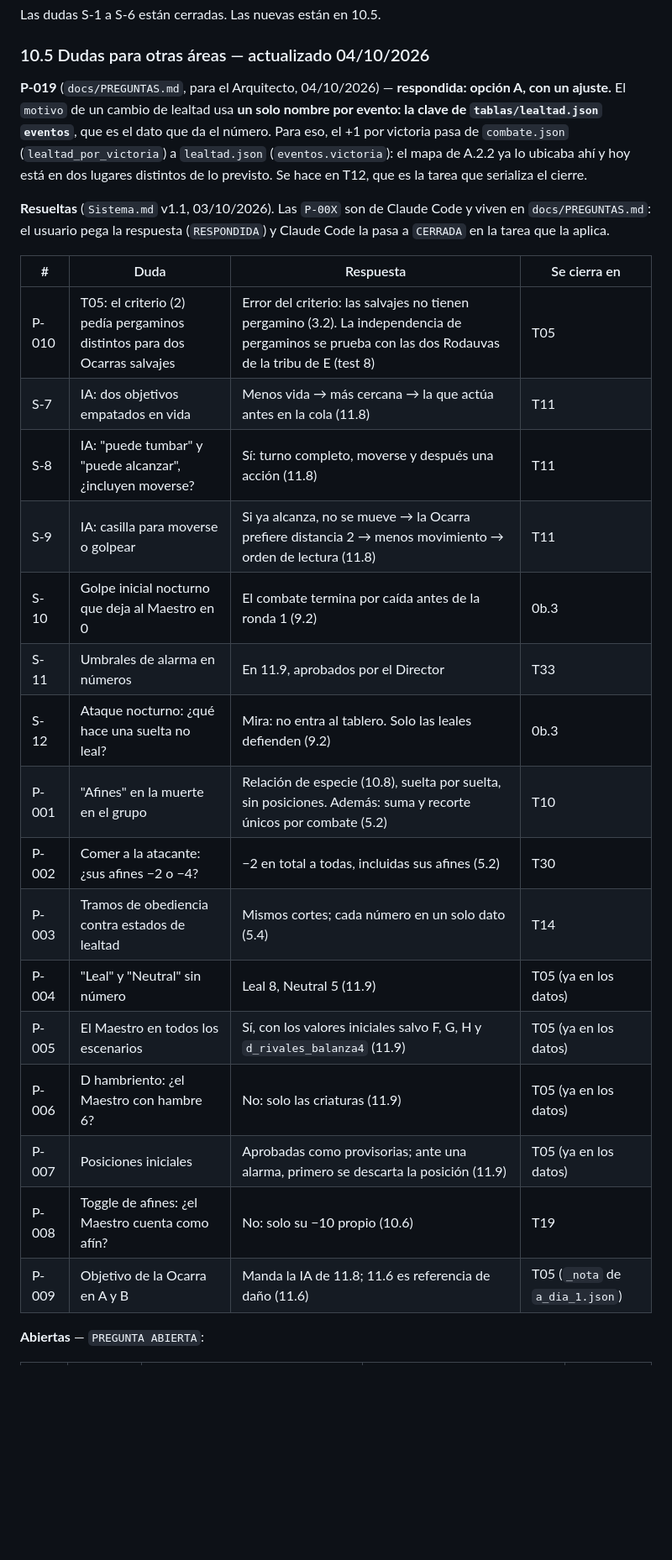
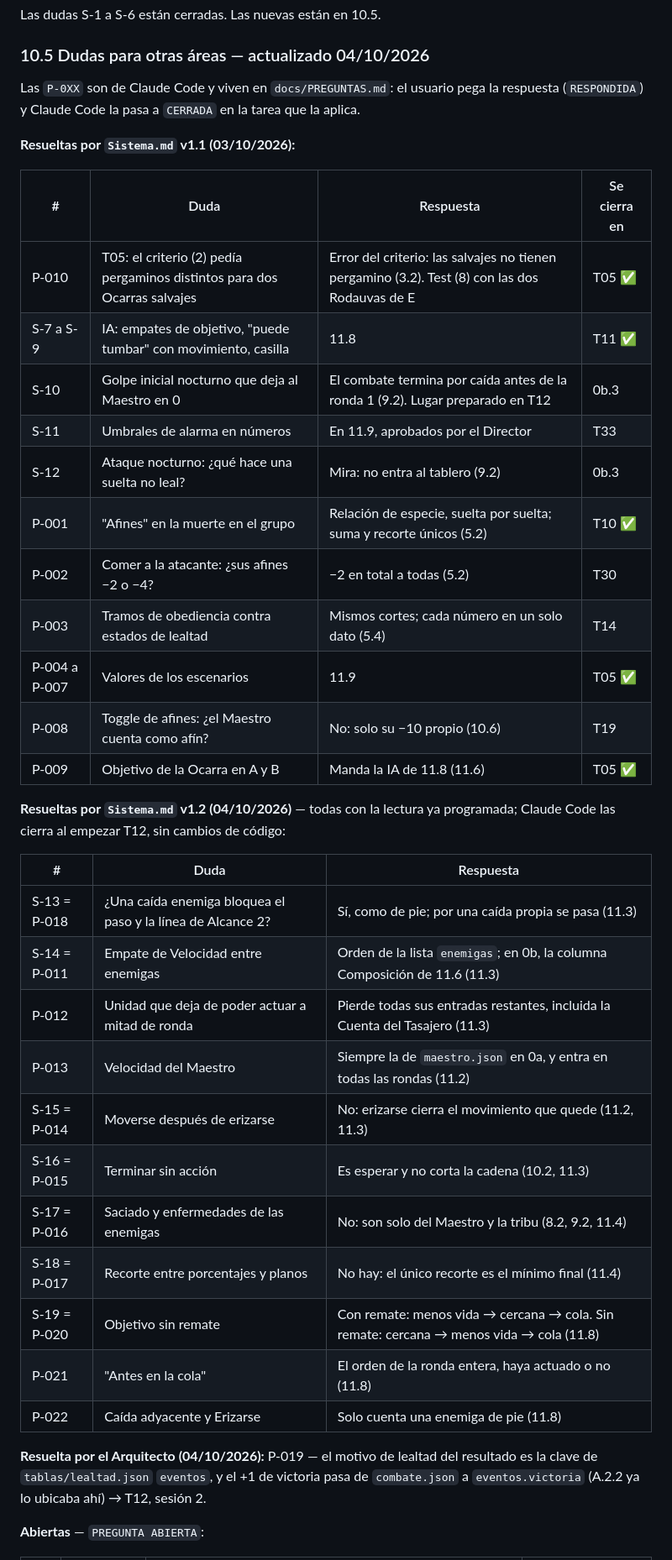
Before and after one commit to Kano55K/PROYECTO-JUEGO-RPG-TACTICS, a Markdown page: docs/Arquitectura.md, the part around one of its changes. Shown at 84% size. Rendered like a GitHub page; blank space fills up the shorter version.

```diff
--- a/docs/Arquitectura.md
+++ b/docs/Arquitectura.md
@@ -596,28 +610,41 @@ Las dudas S-1 a S-6 están cerradas. Las nuevas están en 10.5.
 
 ### 10.5 Dudas para otras áreas — actualizado 04/10/2026
 
-**P-019** (`docs/PREGUNTAS.md`, para el Arquitecto, 04/10/2026) — **respondida: opción A, con un ajuste.** El `motivo` de un cambio de lealtad usa **un solo nombre por evento: la clave de `tablas/lealtad.json` `eventos`**, que es el dato que da el número. Para eso, el +1 por victoria pasa de `combate.json` (`lealtad_por_victoria`) a `lealtad.json` (`eventos.victoria`): el mapa de A.2.2 ya lo ubicaba ahí y hoy está en dos lugares distintos de lo previsto. Se hace en T12, que es la tarea que serializa el cierre.
+Las `P-0XX` son de Claude Code y viven en `docs/PREGUNTAS.md`: el usuario pega la respuesta (`RESPONDIDA`) y Claude Code la pasa a `CERRADA` en la tarea que la aplica.
 
-**Resueltas** (`Sistema.md` v1.1, 03/10/2026). Las `P-00X` son de Claude Code y viven en `docs/PREGUNTAS.md`: el usuario pega la respuesta (`RESPONDIDA`) y Claude Code la pasa a `CERRADA` en la tarea que la aplica.
+**Resueltas por `Sistema.md` v1.1 (03/10/2026):**
 
 | # | Duda | Respuesta | Se cierra en |
 |---|---|---|---|
-| P-010 | T05: el criterio (2) pedía pergaminos distintos para dos Ocarras salvajes | Error del criterio: las salvajes no tienen pergamino (3.2). La independencia de pergaminos se prueba con las dos Rodauvas de la tribu de E (test 8) | T05 |
-| S-7 | IA: dos objetivos empatados en vida | Menos vida → más cercana → la que actúa antes en la cola (11.8) | T11 |
-| S-8 | IA: "puede tumbar" y "puede alcanzar", ¿incluyen moverse? | Sí: turno completo, moverse y después una acción (11.8) | T11 |
-| S-9 | IA: casilla para moverse o golpear | Si ya alcanza, no se mueve → la Ocarra prefiere distancia 2 → menos movimiento → orden de lectura (11.8) | T11 |
-| S-10 | Golpe inicial nocturno que deja al Maestro en 0 | El combate termina por caída antes de la ronda 1 (9.2) | 0b.3 |
+| P-010 | T05: el criterio (2) pedía pergaminos distintos para dos Ocarras salvajes | Error del criterio: las salvajes no tienen pergamino (3.2). Test (8) con las dos Rodauvas de E | T05 ✅ |
+| S-7 a S-9 | IA: empates de objetivo, "puede tumbar" con movimiento, casilla | 11.8 | T11 ✅ |
+| S-10 | Golpe inicial nocturno que deja al Maestro en 0 | El combate termina por caída antes de la ronda 1 (9.2). Lugar preparado en T12 | 0b.3 |
 | S-11 | Umbrales de alarma en números | En 11.9, aprobados por el Director | T33 |
-| S-12 | Ataque nocturno: ¿qué hace una suelta no leal? | Mira: no entra al tablero. Solo las leales defienden (9.2) | 0b.3 |
-| P-001 | "Afines" en la muerte en el grupo | Relación de especie (10.8), suelta por suelta, sin posiciones. Además: suma y recorte únicos por combate (5.2) | T10 |
-| P-002 | Comer a la atacante: ¿sus afines −2 o −4? | −2 en total a todas, incluidas sus afines (5.2) | T30 |
+| S-12 | Ataque nocturno: ¿qué hace una suelta no leal? | Mira: no entra al tablero (9.2) | 0b.3 |
+| P-001 | "Afines" en la muerte en el grupo | Relación de especie, suelta por suelta; suma y recorte únicos (5.2) | T10 ✅ |
+| P-002 | Comer a la atacante: ¿sus afines −2 o −4? | −2 en total a todas (5.2) | T30 |
 | P-003 | Tramos de obediencia contra estados de lealtad | Mismos cortes; cada número en un solo dato (5.4) | T14 |
-| P-004 | "Leal" y "Neutral" sin número | Leal 8, Neutral 5 (11.9) | T05 (ya en los datos) |
-| P-005 | El Maestro en todos los escenarios | Sí, con los valores iniciales salvo F, G, H y `d_rivales_balanza4` (11.9) | T05 (ya en los datos) |
-| P-006 | D hambriento: ¿el Maestro con hambre 6? | No: solo las criaturas (11.9) | T05 (ya en los datos) |
-| P-007 | Posiciones iniciales | Aprobadas como provisorias; ante una alarma, primero se descarta la posición (11.9) | T05 (ya en los datos) |
+| P-004 a P-007 | Valores de los escenarios | 11.9 | T05 ✅ |
 | P-008 | Toggle de afines: ¿el Maestro cuenta como afín? | No: solo su −10 propio (10.6) | T19 |
-| P-009 | Objetivo de la Ocarra en A y B | Manda la IA de 11.8; 11.6 es referencia de daño (11.6) | T05 (`_nota` de `a_dia_1.json`) |
+| P-009 | Objetivo de la Ocarra en A y B | Manda la IA de 11.8 (11.6) | T05 ✅ |
+
+**Resueltas por `Sistema.md` v1.2 (04/10/2026)** — todas con la lectura ya programada; Claude Code las cierra al empezar T12, sin cambios de código:
+
+| # | Duda | Respuesta |
+|---|---|---|
+| S-13 = P-018 | ¿Una caída enemiga bloquea el paso y la línea de Alcance 2? | Sí, como de pie; por una caída propia se pasa (11.3) |
+| S-14 = P-011 | Empate de Velocidad entre enemigas | Orden de la lista `enemigas`; en 0b, la columna Composición de 11.6 (11.3) |
+| P-012 | Unidad que deja de poder actuar a mitad de ronda | Pierde todas sus entradas restantes, incluida la Cuenta del Tasajero (11.3) |
+| P-013 | Velocidad del Maestro | Siempre la de `maestro.json` en 0a, y entra en todas las rondas (11.2) |
+| S-15 = P-014 | Moverse después de erizarse | No: erizarse cierra el movimiento que quede (11.2, 11.3) |
+| S-16 = P-015 | Terminar sin acción | Es esperar y no corta la cadena (10.2, 11.3) |
+| S-17 = P-016 | Saciado y enfermedades de las enemigas | No: son solo del Maestro y la tribu (8.2, 9.2, 11.4) |
+| S-18 = P-017 | Recorte entre porcentajes y planos | No hay: el único recorte es el mínimo final (11.4) |
+| S-19 = P-020 | Objetivo sin remate | Con remate: menos vida → cercana → cola. Sin remate: cercana → menos vida → cola (11.8) |
+| P-021 | "Antes en la cola" | El orden de la ronda entera, haya actuado o no (11.8) |
+| P-022 | Caída adyacente y Erizarse | Solo cuenta una enemiga de pie (11.8) |
+
+**Resuelta por el Arquitecto (04/10/2026):** P-019 — el motivo de lealtad del resultado es la clave de `tablas/lealtad.json` `eventos`, y el +1 de victoria pasa de `combate.json` a `eventos.victoria` (A.2.2 ya lo ubicaba ahí) → T12, sesión 2.
 
 **Abiertas** — `PREGUNTA ABIERTA`:
 
```
Also changed, not shown: other parts of docs/Arquitectura.md (+28 -23 lines).
